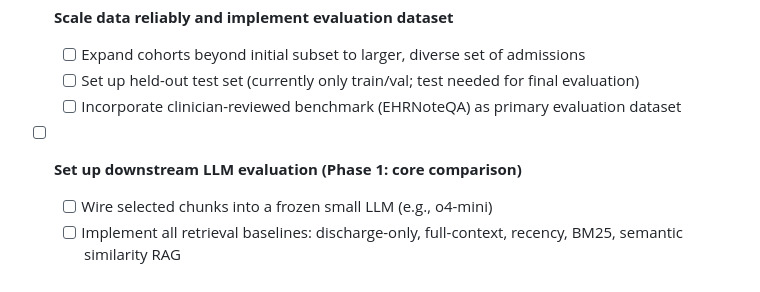
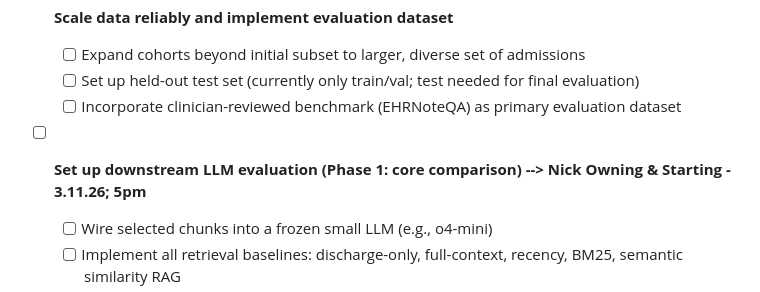
Before and after one commit to nick-allen21/EHR-Representation-and-Retrieval, a Markdown page: README.md, the part around the change. Drawn GitHub-style.

Commit message:
Nick Claiming Work

```diff
--- a/README.md
+++ b/README.md
@@ -39,7 +39,7 @@ A supervised **L1-regularized logistic regression** model that learns to score a
   - [ ] Expand cohorts beyond initial subset to larger, diverse set of admissions
   - [ ] Set up held-out test set (currently only train/val; test needed for final evaluation)
   - [ ] Incorporate clinician-reviewed benchmark (EHRNoteQA) as primary evaluation dataset
-- [ ] **Set up downstream LLM evaluation (Phase 1: core comparison)**
+- [ ] **Set up downstream LLM evaluation (Phase 1: core comparison) --> Nick Owning & Starting - 3.11.26; 5pm**
   - [ ] Wire selected chunks into a frozen small LLM (e.g., o4-mini)
   - [ ] Implement all retrieval baselines: discharge-only, full-context, recency, BM25, semantic similarity RAG
   - [ ] Run learned selector vs all baselines on the same fixed LLM
```
